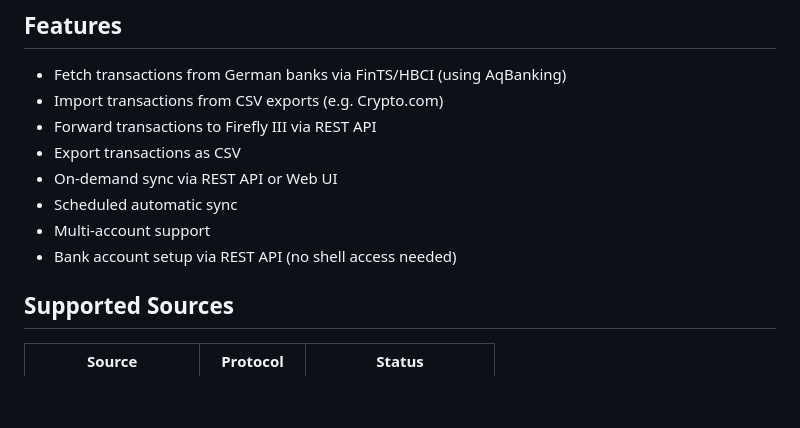
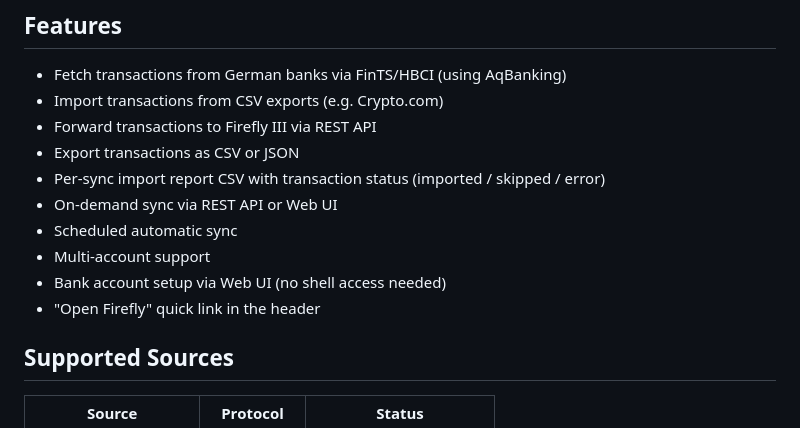
Before and after one commit to develff/txporter, a Markdown page: README.md, the part around one of its changes. Drawn GitHub-style; blank space fills up the shorter version.

```diff
--- a/README.md
+++ b/README.md
@@ -15,11 +15,13 @@ txporter was created because I wanted a single tool to sync all my financial acc
 - Fetch transactions from German banks via FinTS/HBCI (using AqBanking)
 - Import transactions from CSV exports (e.g. Crypto.com)
 - Forward transactions to Firefly III via REST API
-- Export transactions as CSV
+- Export transactions as CSV or JSON
+- Per-sync import report CSV with transaction status (imported / skipped / error)
 - On-demand sync via REST API or Web UI
 - Scheduled automatic sync
 - Multi-account support
-- Bank account setup via REST API (no shell access needed)
+- Bank account setup via Web UI (no shell access needed)
+- "Open Firefly" quick link in the header
 
 ## Supported Sources
 
```
Also changed, not shown: other parts of README.md (+11 -30 lines), CHANGELOG.md (added, +29 -0 lines).
